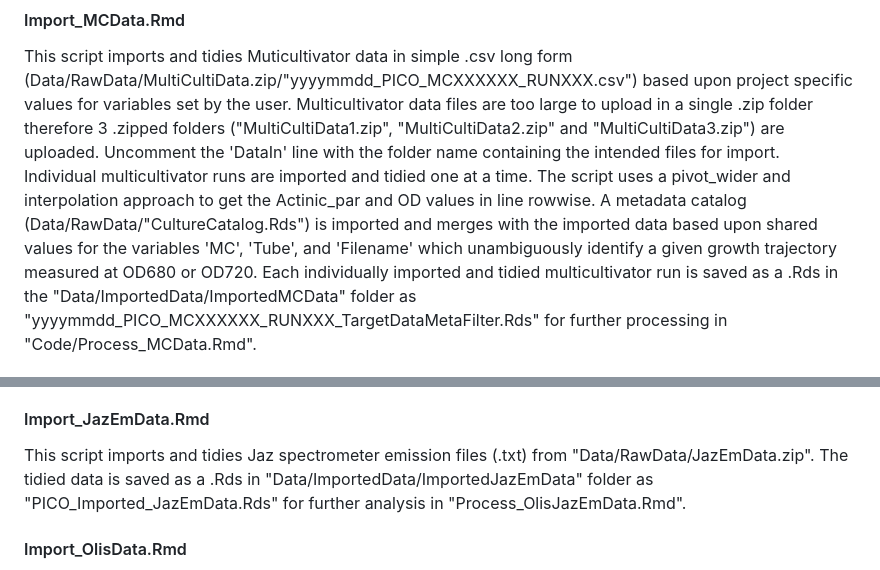
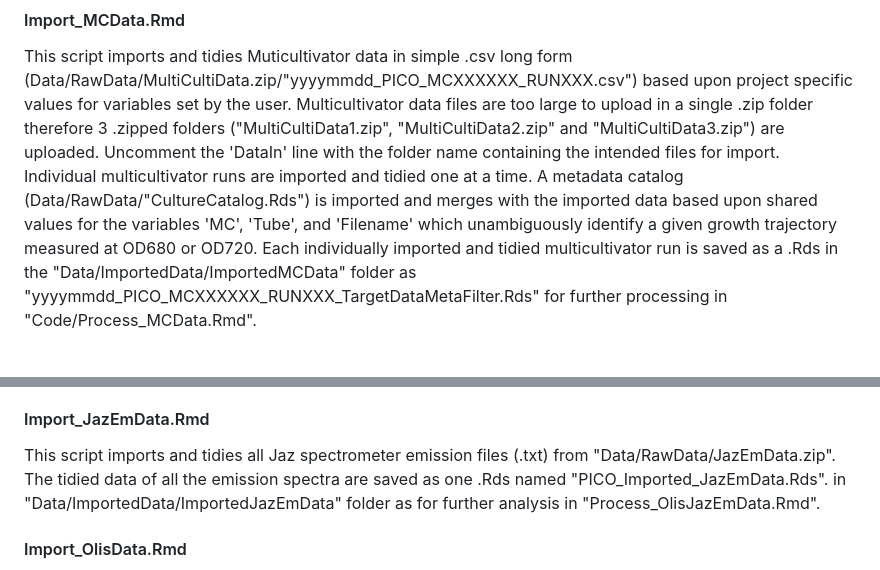
Before and after one commit to FundyPhytoPhys/prochlorococcus_o2, a Markdown page: Code/README_Code.md, 2 parts joined by grey strips. GitHub-like rendering.

Commit message:
minor addition

```diff
--- a/Code/README_Code.md
+++ b/Code/README_Code.md
@@ -8,8 +8,7 @@ https://docs.google.com/spreadsheets/d/1ZXpwR7Gfto-uRzVdXzMpQF4frbrvMLH_IyLqonFZ
 #### Import_MCData.Rmd
 
 This script imports and tidies Muticultivator data in simple .csv long form (Data/RawData/MultiCultiData.zip/"yyyymmdd_PICO_MCXXXXXX_RUNXXX.csv") based upon project specific values for variables
-set by the user. Multicultivator data files are too large to upload in a single .zip folder therefore 3 .zipped folders ("MultiCultiData1.zip", "MultiCultiData2.zip" and "MultiCultiData3.zip") are uploaded. Uncomment the 'DataIn' line with the folder name containing the intended files for import. Individual multicultivator runs are imported and tidied one at a time. The script uses a pivot_wider and interpolation approach to get the Actinic_par and OD values in line
-rowwise. A metadata catalog (Data/RawData/"CultureCatalog.Rds") is imported and merges with the imported data based
+set by the user. Multicultivator data files are too large to upload in a single .zip folder therefore 3 .zipped folders ("MultiCultiData1.zip", "MultiCultiData2.zip" and "MultiCultiData3.zip") are uploaded. Uncomment the 'DataIn' line with the folder name containing the intended files for import. Individual multicultivator runs are imported and tidied one at a time. A metadata catalog (Data/RawData/"CultureCatalog.Rds") is imported and merges with the imported data based
 upon shared values for the variables 'MC', 'Tube', and 'Filename' which unambiguously identify a given growth trajectory measured at OD680 or OD720. Each individually imported and tidied multicultivator run is saved as a .Rds in the "Data/ImportedData/ImportedMCData" folder as "yyyymmdd_PICO_MCXXXXXX_RUNXXX_TargetDataMetaFilter.Rds" for further processing in "Code/Process_MCData.Rmd".
 
 #### Process_MCData.Rmd
@@ -24,7 +23,7 @@ This script reads in all individually processed Muticultivator runs containing g
 
 #### Import_JazEmData.Rmd
 
-This script imports and tidies Jaz spectrometer emission files (.txt) from "Data/RawData/JazEmData.zip". The tidied data is saved as a .Rds in "Data/ImportedData/ImportedJazEmData" folder as "PICO_Imported_JazEmData.Rds" for further analysis in "Process_OlisJazEmData.Rmd".
+This script imports and tidies all Jaz spectrometer emission files (.txt) from "Data/RawData/JazEmData.zip". The tidied data of all the emission spectra are saved as one .Rds named "PICO_Imported_JazEmData.Rds".  in "Data/ImportedData/ImportedJazEmData" folder as  for further analysis in "Process_OlisJazEmData.Rmd".
 
 
 #### Import_OlisData.Rmd
```
Also changed, not shown: README.md (+1 -1 lines).
